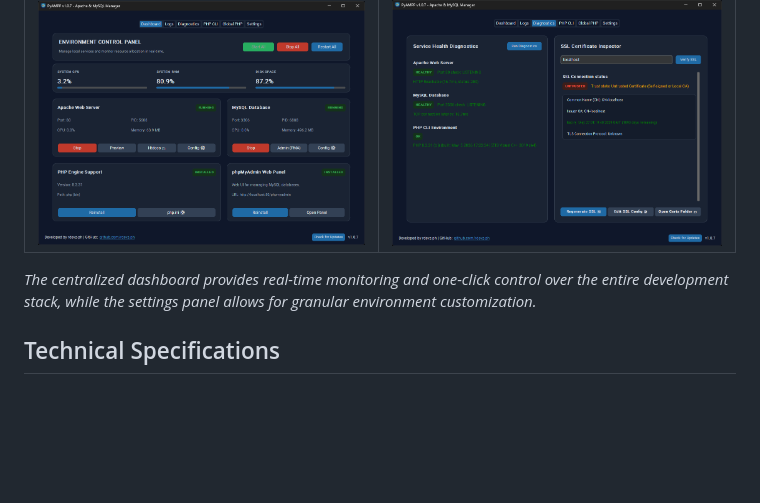
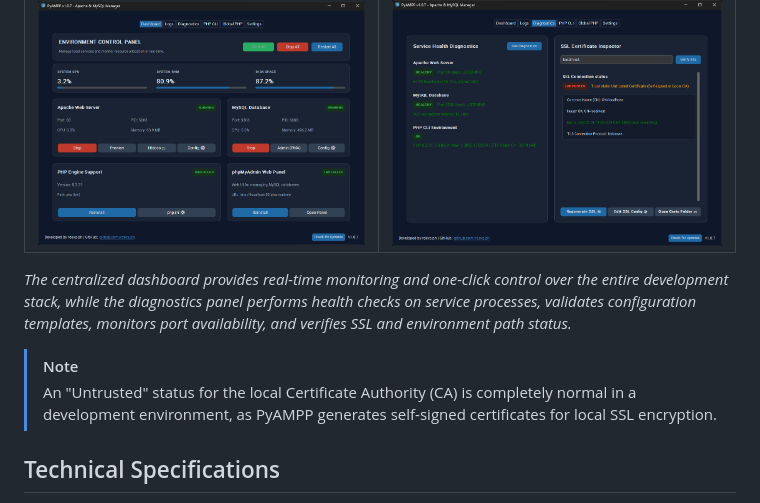
Before and after one commit to rdevz-ph/PyAMPP-Windows, a Markdown page: README.md, the part around the change. Rendered like a GitHub page; blank space fills up the shorter version.

Commit message:
docs: enhance README with detailed dashboard functionality and SSL note

```diff
--- a/README.md
+++ b/README.md
@@ -58,7 +58,10 @@ PyAMPP v1.0.7 supports a wide range of verified component versions. For full tra
 | :---: | :---: |
 | ![PyAMPP Dashboard](screenshots/Screenshot-1.png) | ![PyAMPP Diagnostics](screenshots/Screenshot-2.png) |
 
-*The centralized dashboard provides real-time monitoring and one-click control over the entire development stack, while the settings panel allows for granular environment customization.*
+*The centralized dashboard provides real-time monitoring and one-click control over the entire development stack, while the diagnostics panel performs health checks on service processes, validates configuration templates, monitors port availability, and verifies SSL and environment path status.*
+
+> [!NOTE]
+> An "Untrusted" status for the local Certificate Authority (CA) is completely normal in a development environment, as PyAMPP generates self-signed certificates for local SSL encryption.
 
 ## Technical Specifications
 
```
